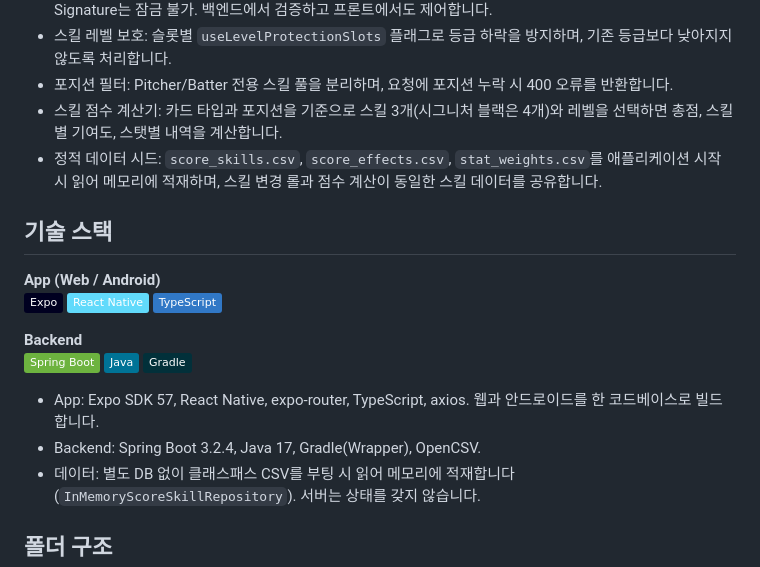
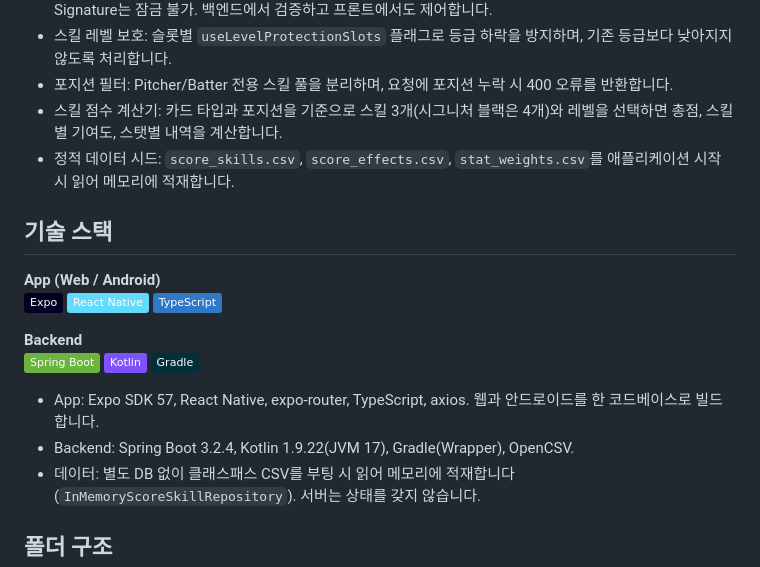
Before and after one commit to cnvxlns/Rivals-Skill-Simulator, a Markdown page: README.md, the part around the change. Rendered like a GitHub page; badges without logos.

Commit message:
docs: 기술 스택 표기를 코틀린으로 바꾼다
Co-Authored-By: Claude Opus 5 <noreply@anthropic.com>
Claude-Session: https://claude.ai/code/session_016UFuyentaqdtUkosc8iRHJ

```diff
--- a/README.md
+++ b/README.md
@@ -8,7 +8,7 @@ MLB 라이벌(MLB Rivals) 모바일 게임의 스킬 변경 시스템을 웹에
 - 스킬 레벨 보호: 슬롯별 `useLevelProtectionSlots` 플래그로 등급 하락을 방지하며, 기존 등급보다 낮아지지 않도록 처리합니다.
 - 포지션 필터: Pitcher/Batter 전용 스킬 풀을 분리하며, 요청에 포지션 누락 시 400 오류를 반환합니다.
 - 스킬 점수 계산기: 카드 타입과 포지션을 기준으로 스킬 3개(시그니처 블랙은 4개)와 레벨을 선택하면 총점, 스킬별 기여도, 스탯별 내역을 계산합니다.
-- 정적 데이터 시드: `score_skills.csv`, `score_effects.csv`, `stat_weights.csv`를 애플리케이션 시작 시 읽어 메모리에 적재하며, 스킬 변경 롤과 점수 계산이 동일한 스킬 데이터를 공유합니다.
+- 정적 데이터 시드: `score_skills.csv`, `score_effects.csv`, `stat_weights.csv`를 애플리케이션 시작 시 읽어 메모리에 적재합니다.
 
 ## 기술 스택
 **App (Web / Android)**
@@ -18,11 +18,11 @@ MLB 라이벌(MLB Rivals) 모바일 게임의 스킬 변경 시스템을 웹에
 
 **Backend**
 ![Spring Boot](https://img.shields.io/badge/Spring_Boot-6DB33F?style=flat&logo=springboot&logoColor=white)
-![Java](https://img.shields.io/badge/Java-007396?style=flat&logo=java&logoColor=white)
+![Kotlin](https://img.shields.io/badge/Kotlin-7F52FF?style=flat&logo=kotlin&logoColor=white)
 ![Gradle](https://img.shields.io/badge/Gradle-02303A?style=flat&logo=gradle&logoColor=white)
 
 - App: Expo SDK 57, React Native, expo-router, TypeScript, axios. 웹과 안드로이드를 한 코드베이스로 빌드합니다.
-- Backend: Spring Boot 3.2.4, Java 17, Gradle(Wrapper), OpenCSV.
+- Backend: Spring Boot 3.2.4, Kotlin 1.9.22(JVM 17), Gradle(Wrapper), OpenCSV.
 - 데이터: 별도 DB 없이 클래스패스 CSV를 부팅 시 읽어 메모리에 적재합니다(`InMemoryScoreSkillRepository`). 서버는 상태를 갖지 않습니다.
 
 ## 폴더 구조
```
